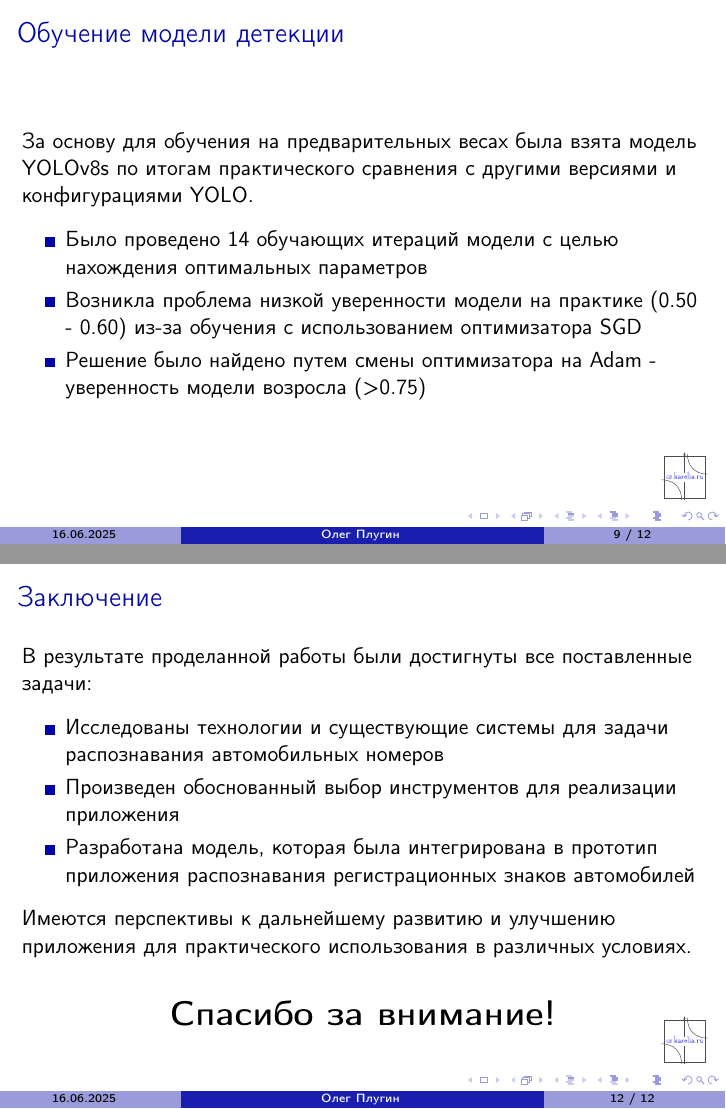
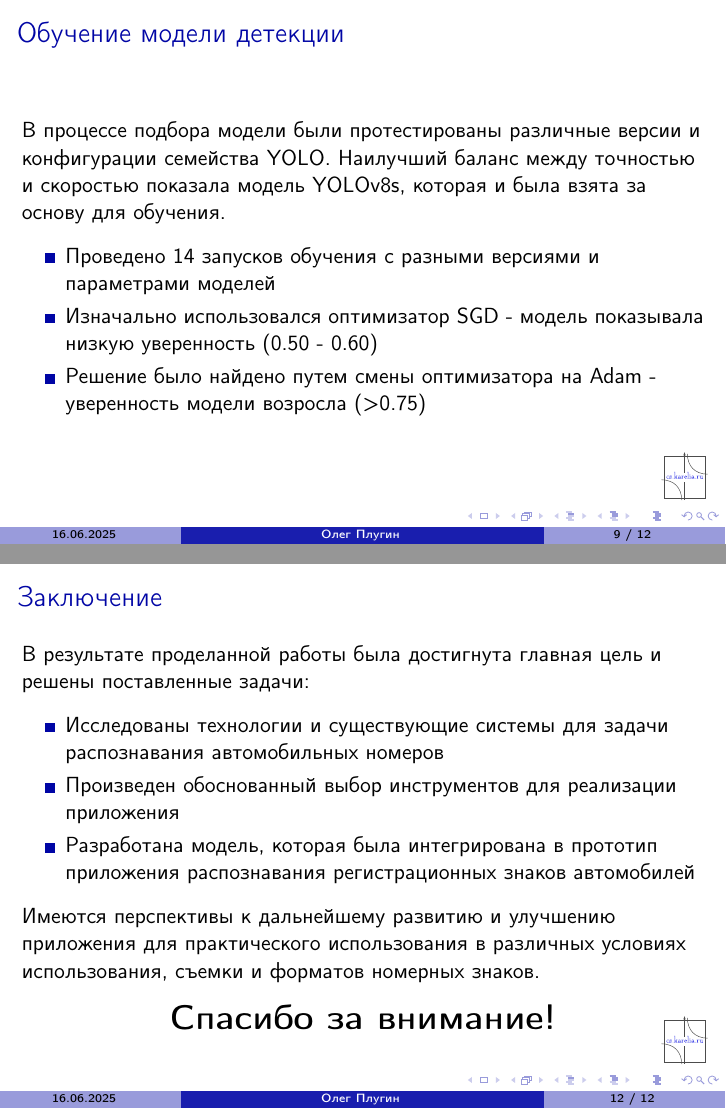
Before and after one commit to DevilishSasuke/qualification_work, LaTeX slides (slides.tex): pages 9 and 12 of 12, joined at a grey line. The pictures show the PDF file slides.pdf that the author committed with the source.

Commit message:
slides fix 1

```diff
--- a/slides.tex
+++ b/slides.tex
@@ -82,20 +82,6 @@
 \end{frame}
 \end{comment}
 
-\begin{frame}
-\frametitle{Цели и задачи}
-\begin{block}{Цель работы}
-    Разработка модели и реализация прототипа приложения для распознавания автомобильных знаков с видеоряда.
-\end{block}
-\begin{block}{Задачи работы}
-\begin{enumerate}
-    \item Исследовать технологии и существующие системы для задачи распознавания автомобильных номеров
-    \item Выбрать наиболее подходящие инструменты
-    \item Разработать модель распознавания и реализовать прототип приложения
-\end{enumerate}
-\end{block}
-\end{frame}
-
 %%%%%%%%%%%%%%%%%%%%%%%%%%%%%%%%%%%%%%%%%
 
 \begin{frame}
@@ -108,6 +94,22 @@
 \begin{center}
 \includegraphics[width=0.6\textwidth]{alrp_example.jpg}
 \end{center}
+\end{frame}
+
+%%%%%%%%%%%%%%%%%%%%%%%%%%%%%%%%%%%%%%%%%
+
+\begin{frame}
+\frametitle{Цели и задачи}
+\begin{block}{Цель работы}
+    Разработка модели и реализация прототипа приложения для распознавания автомобильных знаков с видеоряда.
+\end{block}
+\begin{block}{Задачи работы}
+\begin{enumerate}
+    \item Исследовать технологии и существующие системы для задачи распознавания автомобильных номеров \vspace{0.5em}
+    \item Выбрать наиболее подходящие инструменты \vspace{0.5em}
+    \item Разработать модель распознавания и реализовать прототип приложения
+\end{enumerate}
+\end{block}
 \end{frame}
 
 %%%%%%%%%%%%%%%%%%%%%%%%%%%%%%%%%%%%%%%%%
@@ -287,10 +289,10 @@ AutoTRASSIR & Внутренний алгоритм, три нейронные
 \begin{frame}
 \frametitle{Обучение модели детекции}
 
-За основу для обучения на предварительных весах была взята модель YOLOv8s по итогам практического сравнения с другими версиями и конфигурациями YOLO.
+В процессе подбора модели были протестированы различные версии и конфигурации семейства YOLO. Наилучший баланс между точностью и скоростью показала модель YOLOv8s, которая и была взята за основу для обучения.
 \begin{itemize}
-    \item Было проведено 14 обучающих итераций модели с целью нахождения оптимальных параметров
-    \item Возникла проблема низкой уверенности модели на практике (0.50 - 0.60) из-за обучения с использованием оптимизатора SGD
+    \item Проведено 14 запусков обучения с разными версиями и параметрами моделей
+    \item Изначально использовался оптимизатор SGD - модель показывала низкую уверенность (0.50 - 0.60)
     \item Решение было найдено путем смены оптимизатора на Adam  - уверенность модели возросла (>0.75)
 \end{itemize}
 \end{frame}
@@ -352,15 +353,16 @@ AutoTRASSIR & Внутренний алгоритм, три нейронные
 \begin{frame}
 \frametitle{Заключение}
 
-В результате проделанной работы были достигнуты все поставленные задачи:
+В результате проделанной работы была достигнута главная цель и решены поставленные задачи:
 \begin{itemize}
     \item Исследованы технологии и существующие системы для задачи распознавания автомобильных номеров
     \item Произведен обоснованный выбор инструментов для реализации приложения
     \item Разработана модель, которая была интегрирована в прототип приложения распознавания регистрационных знаков автомобилей
 \end{itemize}
 
-Имеются перспективы к дальнейшему развитию и улучшению приложения для практического использования в различных условиях.
+Имеются перспективы к дальнейшему развитию и улучшению приложения для практического использования в различных условиях использования, съемки и форматов номерных знаков.
 
+\vspace{-1em}
 \begin{center}\bf\LARGE
 Спасибо за внимание!
 \end{center}
```
Also changed, not shown: slides.pdf, speech.pdf, slides.tex (27 more changed lines), 1 other file.
